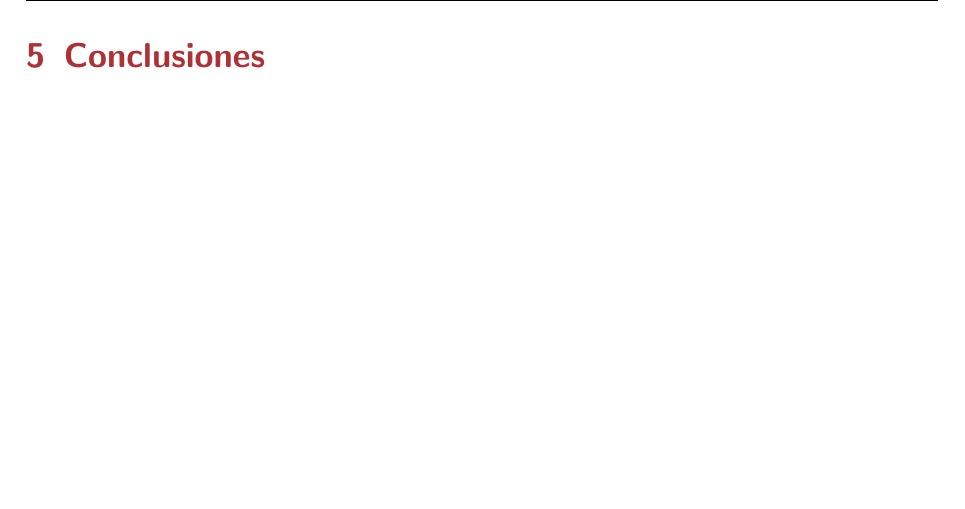
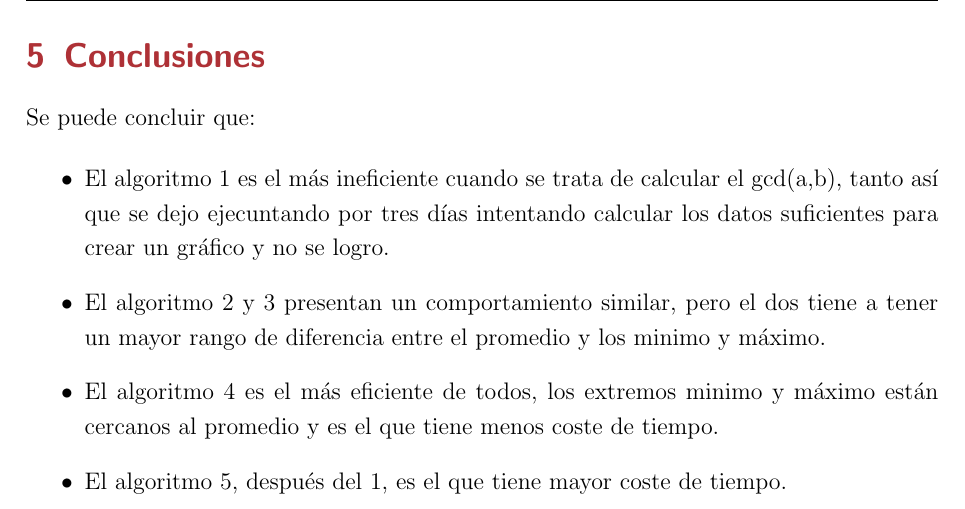
Before and after one commit to CuyiGuaton/Euclidean-algorithm-6-methods-gmplib, a LaTeX document (Informe/informe.tex): part of page 11 of 11, cut so that both start at the same text, the shorter picture padded with empty space. Compiled offline with pdfLaTeX.

Commit message:
conclucion

```diff
--- a/Informe/informe.tex
+++ b/Informe/informe.tex
@@ -302,7 +302,19 @@ gcd(2123010620889223608977186369097185643295866022\\0448002748878401956193718249
 \section{Conclusiones}
 
 
+Se puede concluir que:
 
+\begin{itemize}
+
+\item El algoritmo 1 es el más ineficiente cuando se trata de calcular el gcd(a,b), tanto así que se dejo ejecuntando por tres días intentando calcular los datos suficientes para crear un gráfico y no se logro.
+
+\item El algoritmo 2 y 3 presentan un comportamiento similar, pero el dos tiene a tener un mayor rango de diferencia entre el promedio y los minimo y máximo.
+
+\item El algoritmo 4 es el más eficiente de todos, los extremos minimo y máximo están cercanos al promedio y es el que tiene menos coste de tiempo.
+
+\item El algoritmo 5, después del 1, es el que tiene mayor coste de tiempo.
+
+\end{itemize}
 
 
 
```
